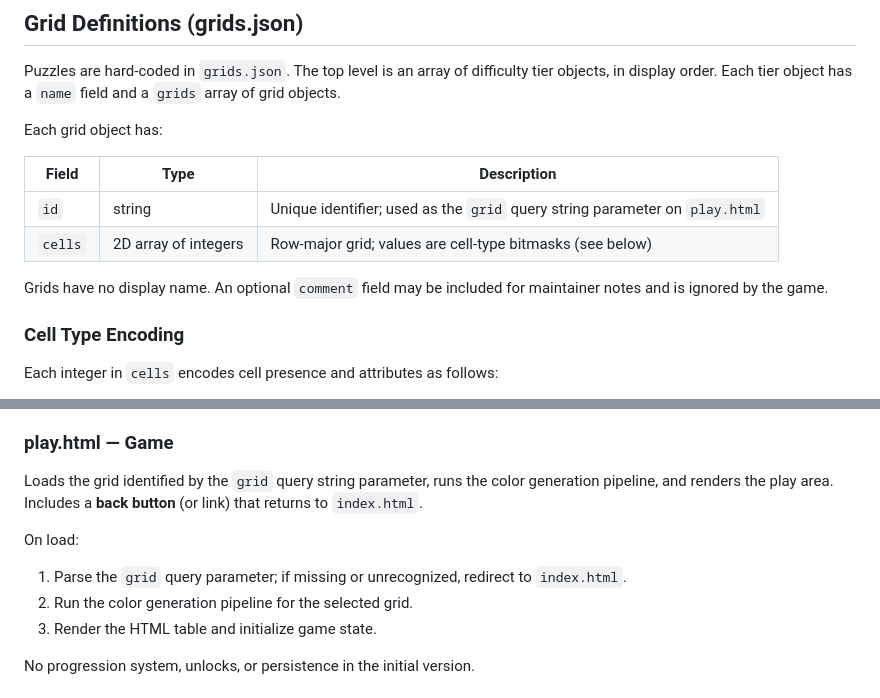
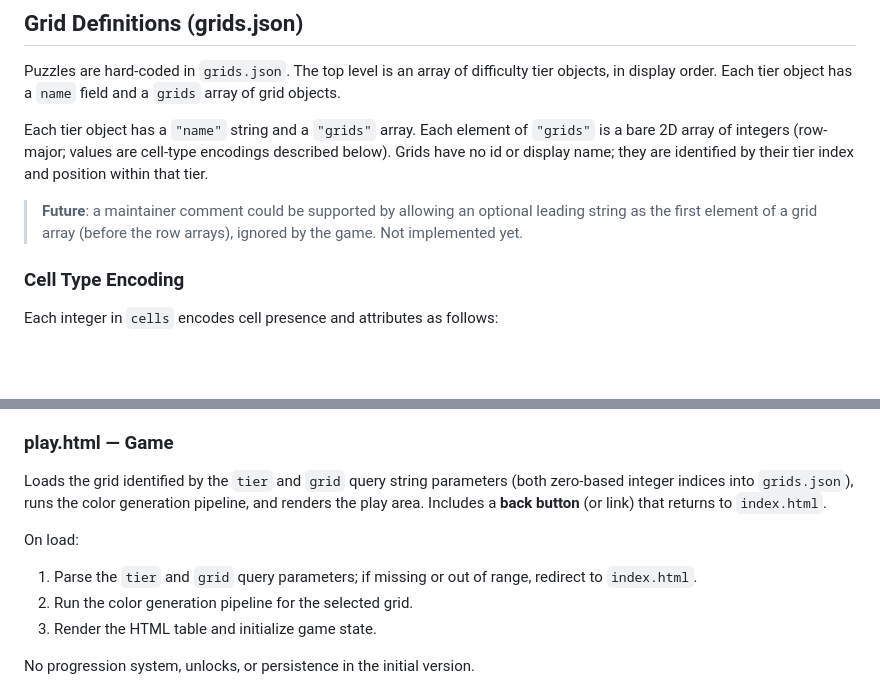
Before and after one commit to nebnamwen/crosscolor, a Markdown page: spec.md, 2 parts joined by grey strips. Rendered like a GitHub page; blank space fills up the shorter version.

Commit message:
Fix grid structure in spec: bare 2D arrays, index-based navigation
Grids are bare 2D arrays, not objects — no id or comment field.
Navigation uses ?tier=<n>&grid=<n> indices instead of ?grid=<id>.
Note future string-prefix comment approach for maintainers.

Co-Authored-By: Claude Sonnet 4.6 <noreply@anthropic.com>

```diff
--- a/spec.md
+++ b/spec.md
@@ -29,14 +29,9 @@ JavaScript structure TBD; at minimum one shared module for grid loading and colo
 
 Puzzles are hard-coded in `grids.json`. The top level is an array of difficulty tier objects, in display order. Each tier object has a `name` field and a `grids` array of grid objects.
 
-Each grid object has:
+Each tier object has a `"name"` string and a `"grids"` array. Each element of `"grids"` is a bare 2D array of integers (row-major; values are cell-type encodings described below). Grids have no id or display name; they are identified by their tier index and position within that tier.
 
-| Field | Type | Description |
-|-------|------|-------------|
-| `id` | string | Unique identifier; used as the `grid` query string parameter on `play.html` |
-| `cells` | 2D array of integers | Row-major grid; values are cell-type bitmasks (see below) |
-
-Grids have no display name. An optional `comment` field may be included for maintainer notes and is ignored by the game.
+> **Future**: a maintainer comment could be supported by allowing an optional leading string as the first element of a grid array (before the row arrays), ignored by the game. Not implemented yet.
 
 ### Cell Type Encoding
 
@@ -246,10 +241,10 @@ Clicking a shape preview navigates to `play.html?grid=<id>`.
 
 ### play.html — Game
 
-Loads the grid identified by the `grid` query string parameter, runs the color generation pipeline, and renders the play area. Includes a **back button** (or link) that returns to `index.html`.
+Loads the grid identified by the `tier` and `grid` query string parameters (both zero-based integer indices into `grids.json`), runs the color generation pipeline, and renders the play area. Includes a **back button** (or link) that returns to `index.html`.
 
 On load:
-1. Parse the `grid` query parameter; if missing or unrecognized, redirect to `index.html`.
+1. Parse the `tier` and `grid` query parameters; if missing or out of range, redirect to `index.html`.
 2. Run the color generation pipeline for the selected grid.
 3. Render the HTML table and initialize game state.
 
```
Also changed, not shown: other parts of spec.md (+1 -1 lines).
